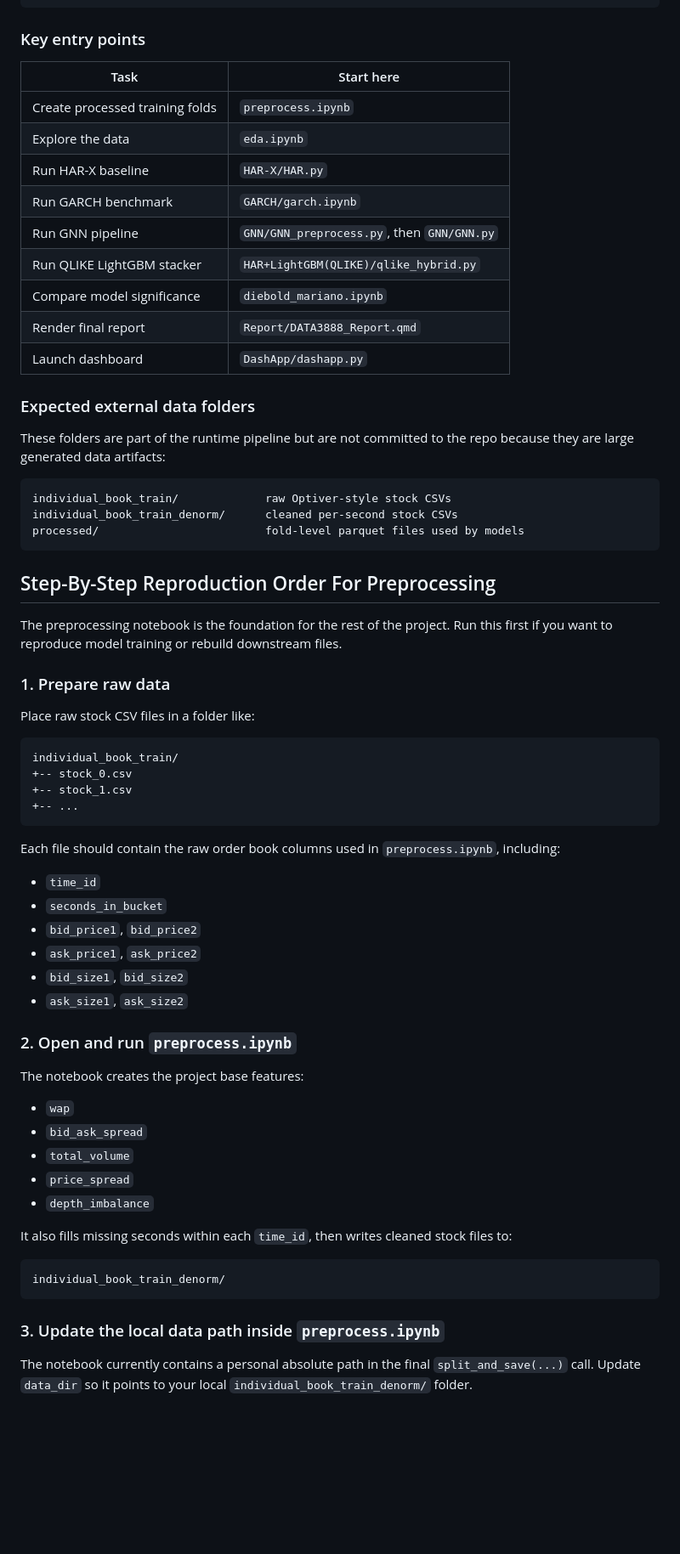
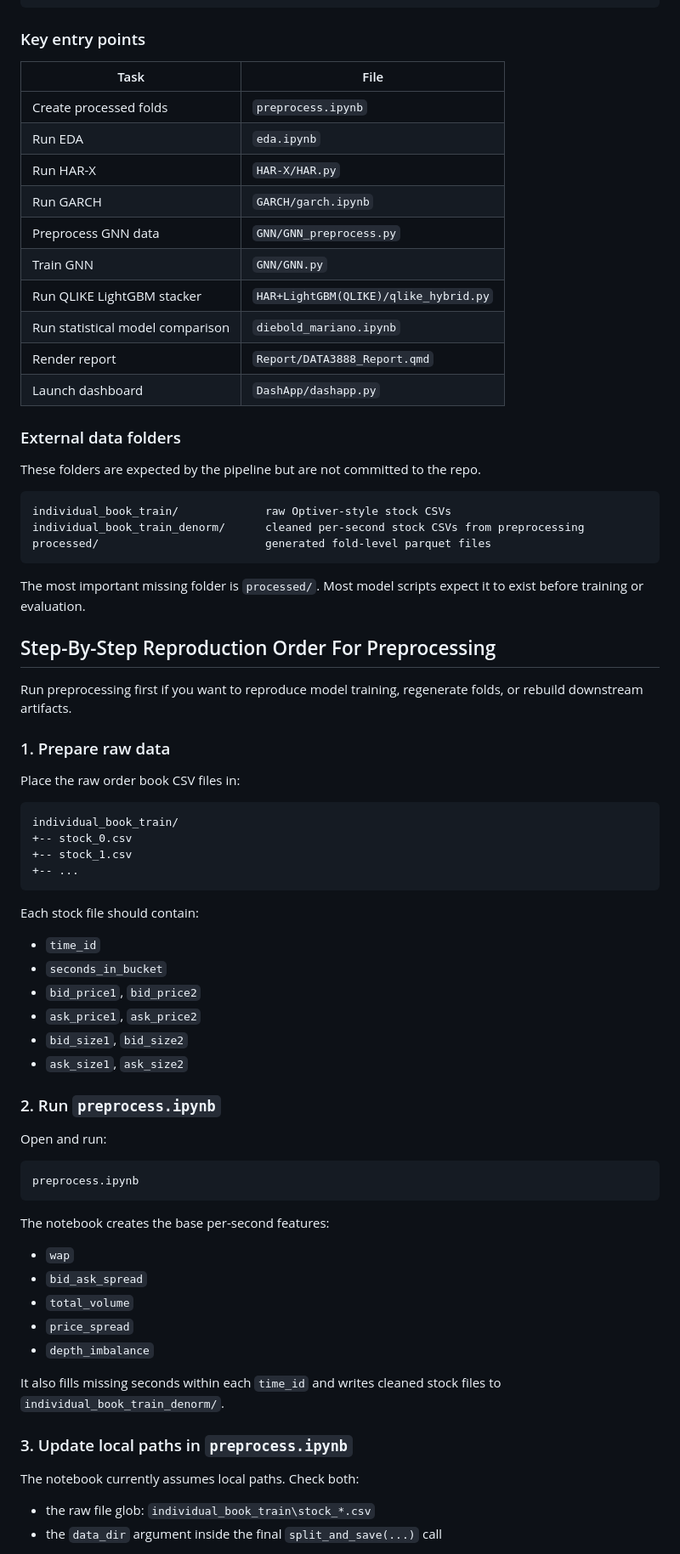
Before and after one commit to r4hibRT/DATA3888-Finance-21, a Markdown page: README.md, the part around one of its changes. Shown at 85% size. Drawn GitHub-style; blank space fills up the shorter version.

Commit message:
Final README.md

````diff
--- a/README.md
+++ b/README.md
@@ -125,35 +110,38 @@ DATA3888-Finance-21/
 
 ### Key entry points
 
-| Task | Start here |
+| Task | File |
 |---|---|
-| Create processed training folds | `preprocess.ipynb` |
-| Explore the data | `eda.ipynb` |
-| Run HAR-X baseline | `HAR-X/HAR.py` |
-| Run GARCH benchmark | `GARCH/garch.ipynb` |
-| Run GNN pipeline | `GNN/GNN_preprocess.py`, then `GNN/GNN.py` |
+| Create processed folds | `preprocess.ipynb` |
+| Run EDA | `eda.ipynb` |
+| Run HAR-X | `HAR-X/HAR.py` |
+| Run GARCH | `GARCH/garch.ipynb` |
+| Preprocess GNN data | `GNN/GNN_preprocess.py` |
+| Train GNN | `GNN/GNN.py` |
 | Run QLIKE LightGBM stacker | `HAR+LightGBM(QLIKE)/qlike_hybrid.py` |
-| Compare model significance | `diebold_mariano.ipynb` |
-| Render final report | `Report/DATA3888_Report.qmd` |
+| Run statistical model comparison | `diebold_mariano.ipynb` |
+| Render report | `Report/DATA3888_Report.qmd` |
 | Launch dashboard | `DashApp/dashapp.py` |
 
-### Expected external data folders
+### External data folders
 
-These folders are part of the runtime pipeline but are not committed to the repo because they are large generated data artifacts:
+These folders are expected by the pipeline but are not committed to the repo.
 
 ```text
 individual_book_train/             raw Optiver-style stock CSVs
-individual_book_train_denorm/      cleaned per-second stock CSVs
-processed/                         fold-level parquet files used by models
+individual_book_train_denorm/      cleaned per-second stock CSVs from preprocessing
+processed/                         generated fold-level parquet files
 ```
+
+The most important missing folder is `processed/`. Most model scripts expect it to exist before training or evaluation.
 
 ## Step-By-Step Reproduction Order For Preprocessing
 
-The preprocessing notebook is the foundation for the rest of the project. Run this first if you want to reproduce model training or rebuild downstream files.
+Run preprocessing first if you want to reproduce model training, regenerate folds, or rebuild downstream artifacts.
 
 ### 1. Prepare raw data
 
-Place raw stock CSV files in a folder like:
+Place the raw order book CSV files in:
 
 ```text
 individual_book_train/
@@ -162,7 +150,7 @@ individual_book_train/
 +-- ...
 ```
 
-Each file should contain the raw order book columns used in `preprocess.ipynb`, including:
+Each stock file should contain:
 
 - `time_id`
 - `seconds_in_bucket`
@@ -171,9 +159,15 @@ Each file should contain the raw order book columns used in `preprocess.ipynb`,
 - `bid_size1`, `bid_size2`
 - `ask_size1`, `ask_size2`
 
-### 2. Open and run `preprocess.ipynb`
+### 2. Run `preprocess.ipynb`
 
-The notebook creates the project base features:
+Open and run:
+
+```text
+preprocess.ipynb
+```
+
+The notebook creates the base per-second features:
 
 - `wap`
 - `bid_ask_spread`
@@ -181,13 +175,12 @@ The notebook creates the project base features:
 - `price_spread`
 - `depth_imbalance`
 
-It also fills missing seconds within each `time_id`, then writes cleaned stock files to:
+It also fills missing seconds within each `time_id` and writes cleaned stock files to `individual_book_train_denorm/`.
 
-```text
-individual_book_train_denorm/
-```
+### 3. Update local paths in `preprocess.ipynb`
 
-### 3. Update the local data path inside `preprocess.ipynb`
+The notebook currently assumes local paths. Check both:
 
-The notebook currently contains a personal absolute path in the final `split_and_save(...)` call. Update `data_dir` so it points to your local `individual_book_train_denorm/` folder.
+- the raw file glob: `individual_book_train\stock_*.csv`
+- the `data_dir` argument inside the final `split_and_save(...)` call
 
````
Also changed, not shown: other parts of README.md (+48 -64 lines).
